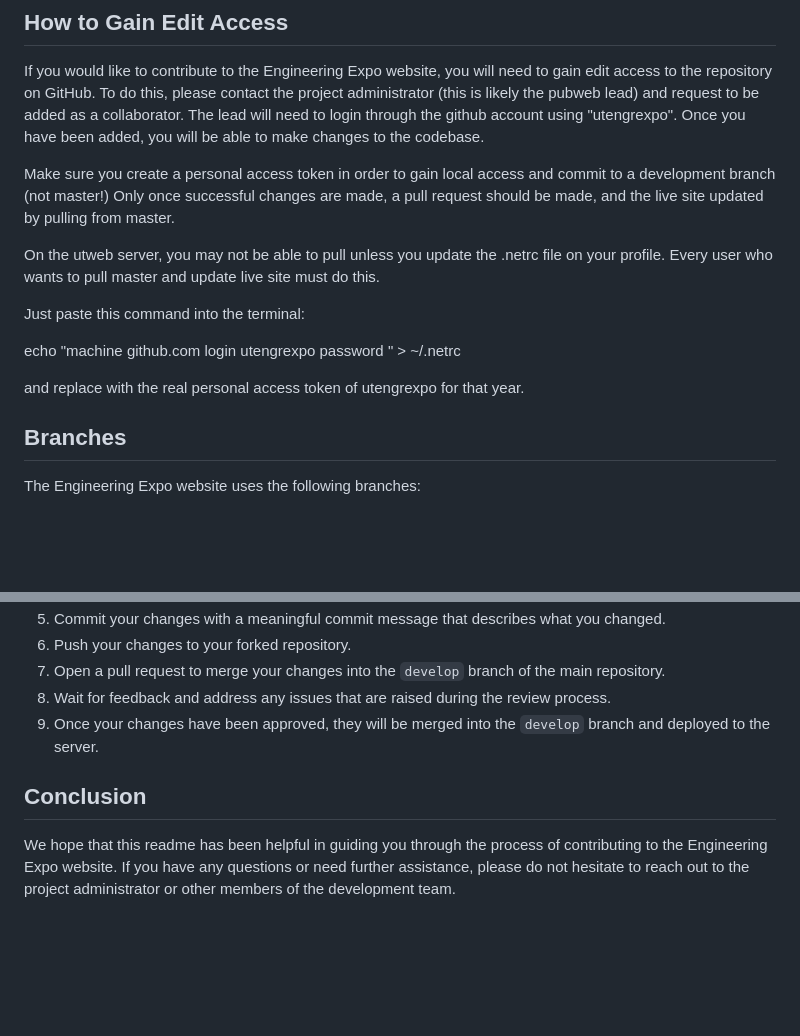
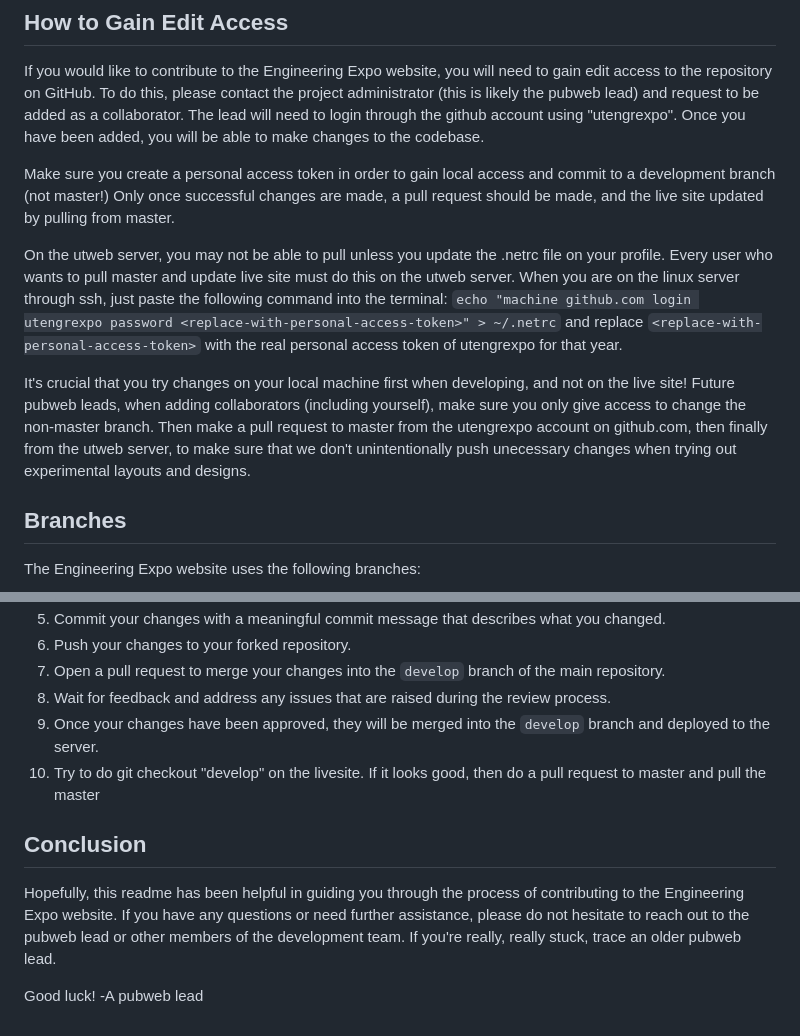
Before and after one commit to utengrexpo/EngineeringExpoMainSite, a Markdown page: README.md, 2 parts joined by grey strips. Drawn GitHub-style; blank space fills up the shorter version.

```diff
--- a/README.md
+++ b/README.md
@@ -9,13 +9,11 @@ If you would like to contribute to the Engineering Expo website, you will need t
 
 Make sure you create a personal access token in order to gain local access and commit to a development branch (not master!) Only once successful changes are made, a pull request should be made, and the live site updated by pulling from master.
 
-On the utweb server, you may not be able to pull unless you update the .netrc file on your profile. Every user who wants to pull master and update live site must do this.
+On the utweb server, you may not be able to pull unless you update the .netrc file on your profile. Every user who wants to pull master and update live site must do this on the utweb server. When you are on the linux server through ssh, just paste the following command into the terminal:
+`echo "machine github.com login utengrexpo password <replace-with-personal-access-token>" > ~/.netrc`
+and replace `<replace-with-personal-access-token>` with the real personal access token of utengrexpo for that year.
 
-Just paste this command into the terminal:
-
-echo "machine github.com login utengrexpo password <replace-with-personal-access-token>" > ~/.netrc
-
-and replace <replace-with-personal-access-token> with the real personal access token of utengrexpo for that year.
+It's crucial that you try changes on your local machine first when developing, and not on the live site! Future pubweb leads, when adding collaborators (including yourself), make sure you only give access to change the non-master branch. Then make a pull request to master from the utengrexpo account on github.com, then finally from the utweb server, to make sure that we don't unintentionally push unecessary changes when trying out experimental layouts and designs.
 
 ## Branches
 
@@ -47,7 +45,11 @@ When committing changes to the Engineering Expo website, please follow these ste
 7. Open a pull request to merge your changes into the `develop` branch of the main repository.
 8. Wait for feedback and address any issues that are raised during the review process.
 9. Once your changes have been approved, they will be merged into the `develop` branch and deployed to the server.
+10. Try to do git checkout "develop" on the livesite. If it looks good, then do a pull request to master and pull the master
 
 ## Conclusion
 
-We hope that this readme has been helpful in guiding you through the process of contributing to the Engineering Expo website. If you have any questions or need further assistance, please do not hesitate to reach out to the project administrator or other members of the development team.
+Hopefully, this readme has been helpful in guiding you through the process of contributing to the Engineering Expo website. If you have any questions or need further assistance, please do not hesitate to reach out to the pubweb lead or other members of the development team. If you're really, really stuck, trace an older pubweb lead.
+
+Good luck!
+-A pubweb lead
```
